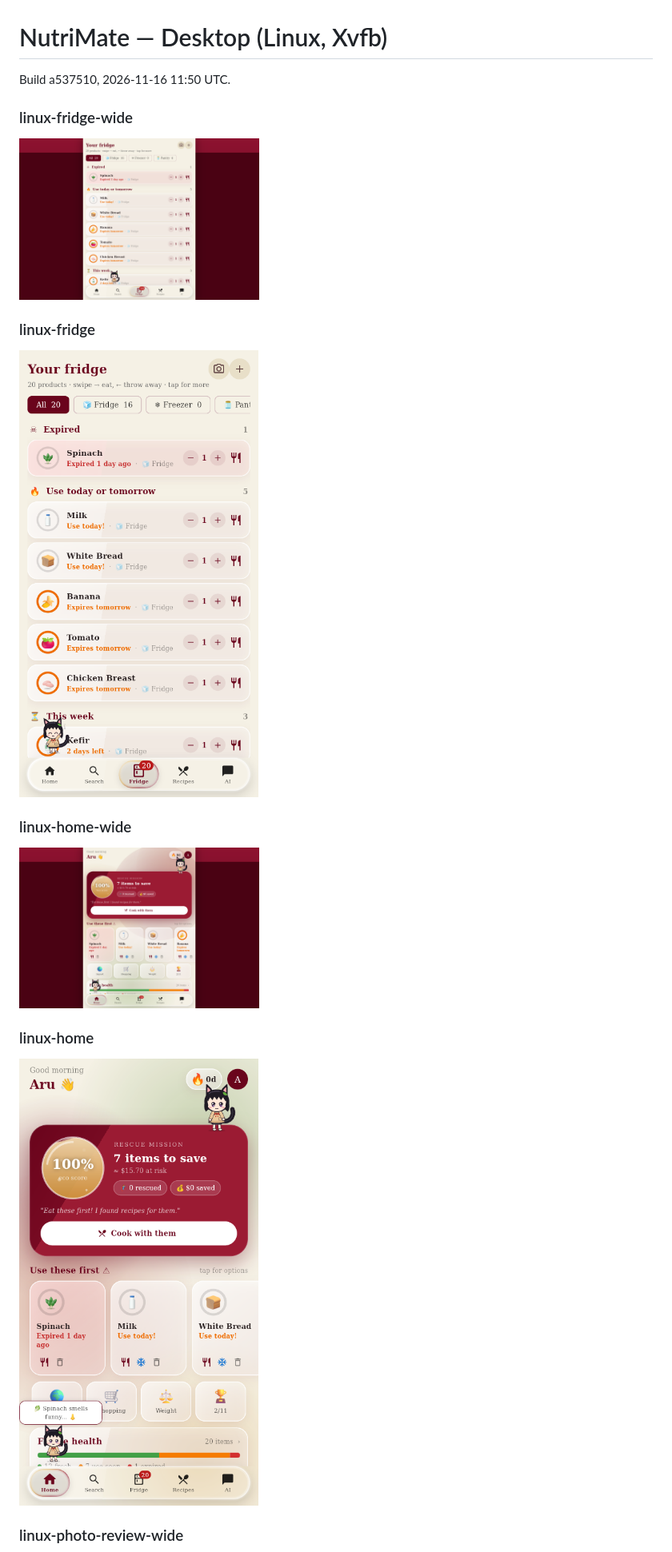
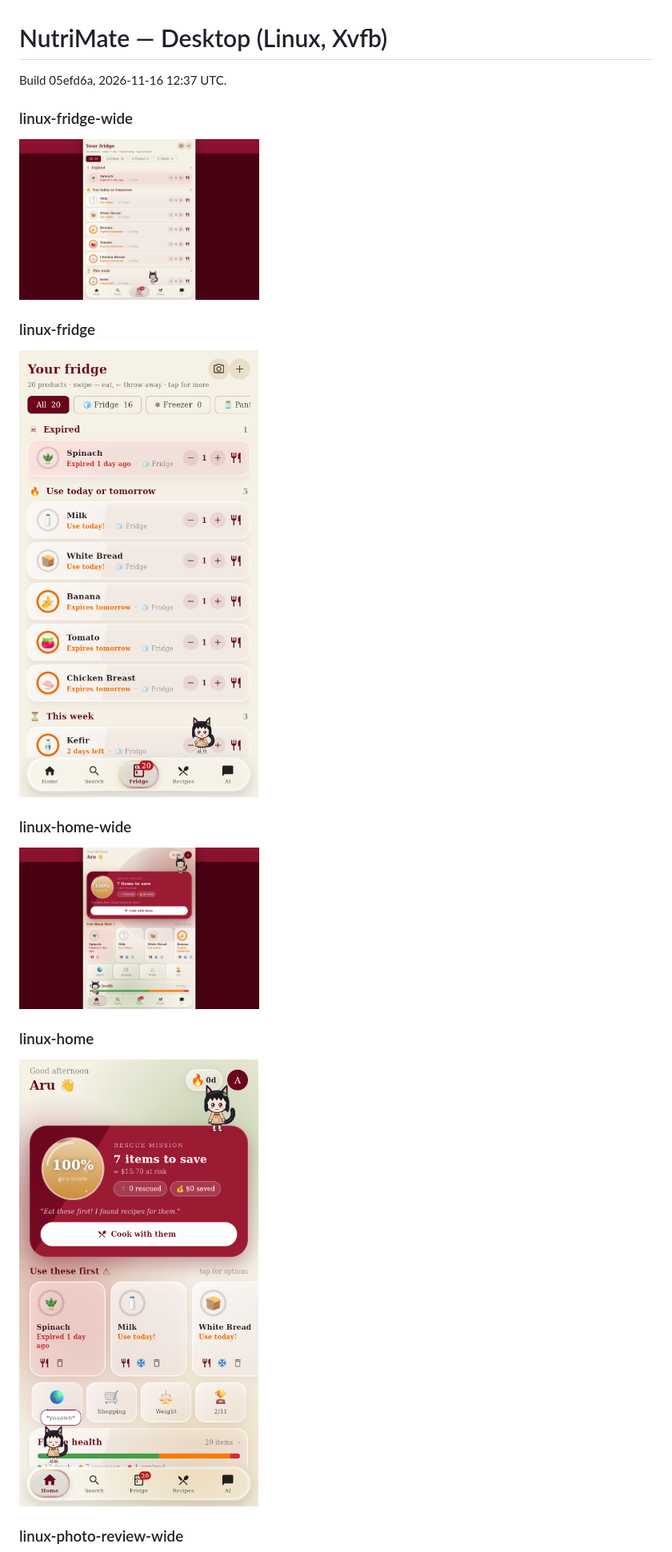
Before and after one commit to TimkaSlowmo/Nutrimate, a Markdown page: desktop/README.md, the part around the change. Shown at 80% size. GitHub-like rendering; pictures changed too: desktop/linux-fridge-wide.png, desktop/linux-fridge.png, desktop/linux-home-wide.png.

Commit message:
desktop screens for 05efd6a

```diff
--- a/desktop/README.md
+++ b/desktop/README.md
@@ -1,5 +1,5 @@
 # NutriMate — Desktop (Linux, Xvfb)
-Build a537510, 2026-11-16 11:50 UTC.
+Build 05efd6a, 2026-11-16 12:37 UTC.
 
 ### linux-fridge-wide
 <img src="linux-fridge-wide.png" width="300">
```
Also changed, not shown: desktop/linux-photo-review-wide.png, desktop/linux-photo-review.png.
